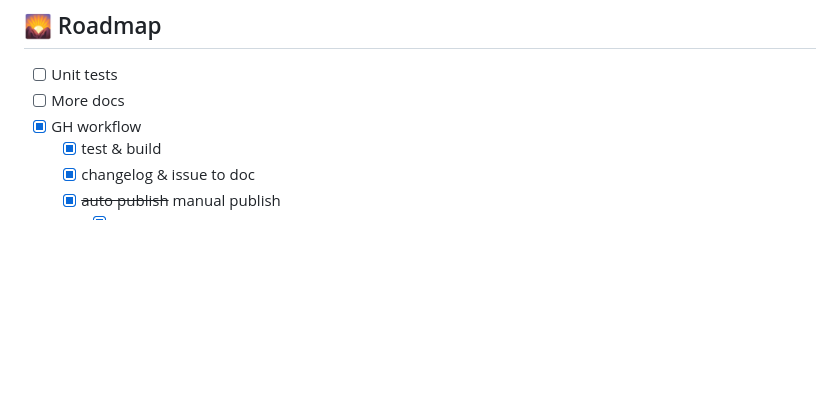
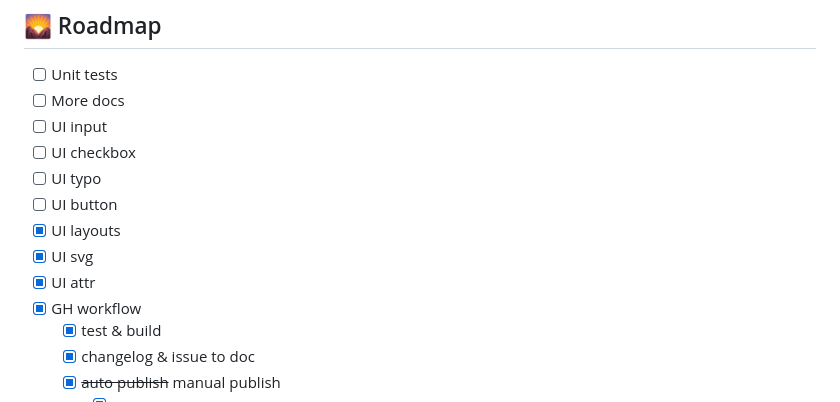
Before and after one commit to gleam-br/gbr_ui, a Markdown page: README.md, the part around the change. Rendered like a GitHub page; blank space fills up the shorter version.

Commit message:
doc add roadmap check :)

```diff
--- a/README.md
+++ b/README.md
@@ -463,6 +463,13 @@ gleam test  # Run the tests
 
 - [ ] Unit tests
 - [ ] More docs
+- [ ] UI input
+- [ ] UI checkbox
+- [ ] UI typo
+- [ ] UI button
+- [x] UI layouts
+- [x] UI svg
+- [x] UI attr
 - [x] GH workflow
   - [x] test & build
   - [x] changelog & issue to doc
```
